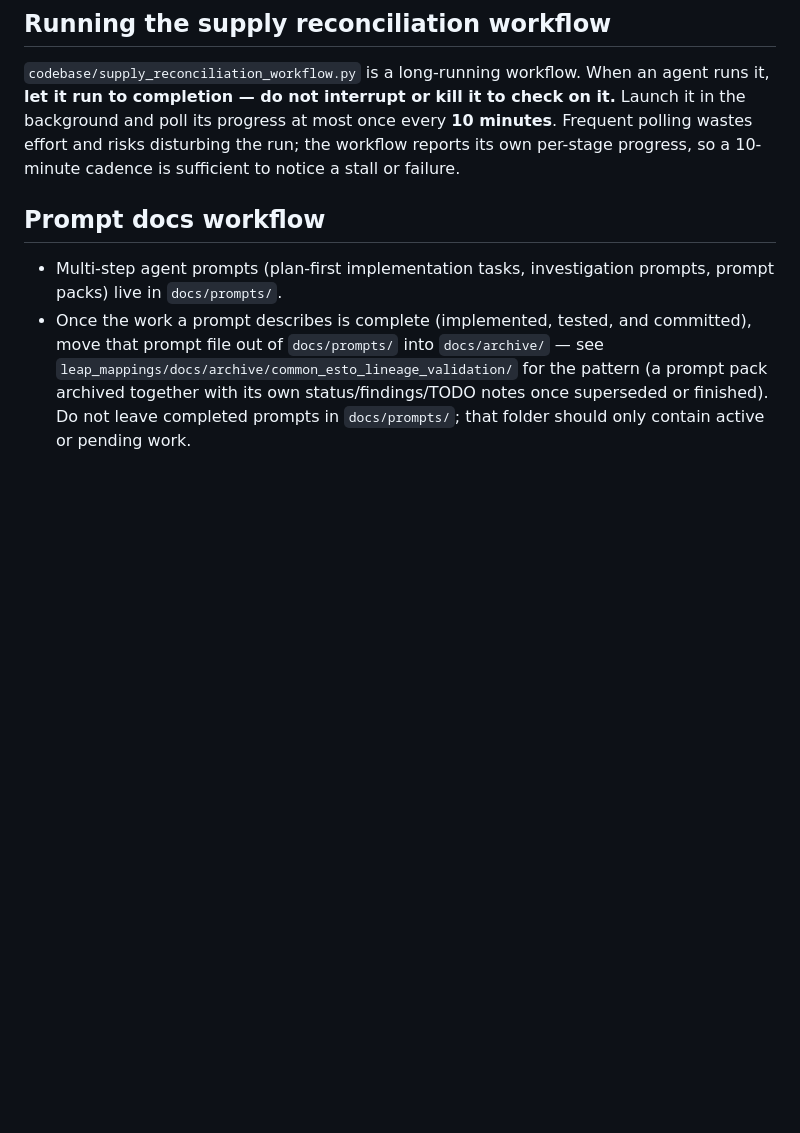
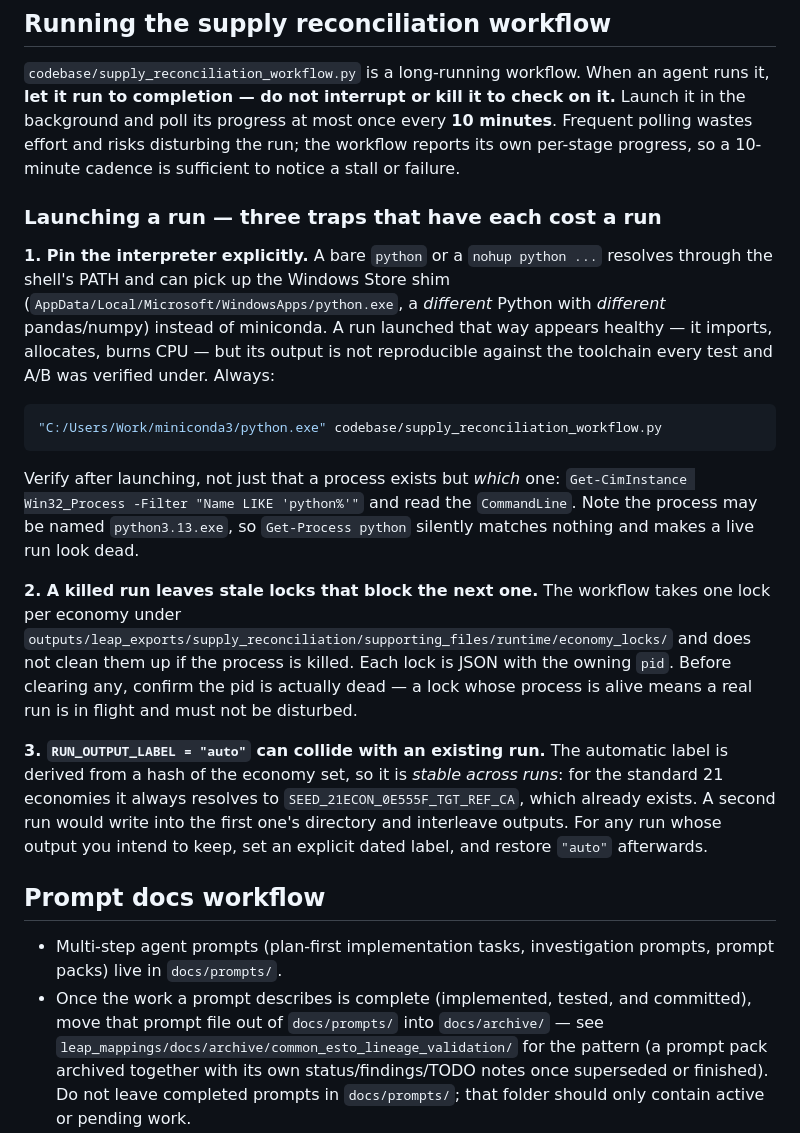
Before and after one commit to asia-pacific-energy-research-centre/leap_initialisation, a Markdown page: AGENTS.md, the part around the change. Rendered like a GitHub page; blank space fills up the shorter version.

Commit message:
codex: record the three run-launch traps that have each cost a run
AGENTS.md already said to use miniconda for Python; what it did not say was
how a launch silently gets a different one, or what a killed run leaves behind.
All three were hit in the 2026-07-21/22 session.

1. Pin the interpreter. `nohup python ...` resolves through the shell PATH and
   can pick up the Windows Store shim - a different Python with different
   pandas/numpy (3.0.3/2.4.6 vs the project's 3.0.1/2.4.2). The run looks
   healthy but its output is not reproducible against the toolchain every test
   and A/B was verified under. Also records that the process may be named
   python3.13.exe, so `Get-Process python` matches nothing and makes a live run
   look dead - which happened, and nearly led to a second run being started on
   top of a healthy one.

2. Killed runs leave one stale lock per economy and nothing cleans them up.
   Documents where they live and that the owning pid must be confirmed dead
   before clearing - a live pid means a real run is in flight.

3. RUN_OUTPUT_LABEL="auto" is derived from a hash of the economy set and is
   therefore stable across runs: the standard 21 economies always resolve to
   SEED_21ECON_0E555F_TGT_REF_CA, which already exists on disk. A second run
   writes into the first one's directory.

Co-Authored-By: Claude Opus 4.8 <noreply@anthropic.com>

````diff
--- a/AGENTS.md
+++ b/AGENTS.md
@@ -34,6 +34,38 @@ on it.** Launch it in the background and poll its progress at most once every
 **10 minutes**. Frequent polling wastes effort and risks disturbing the run;
 the workflow reports its own per-stage progress, so a 10-minute cadence is
 sufficient to notice a stall or failure.
+
+### Launching a run — three traps that have each cost a run
+
+**1. Pin the interpreter explicitly.** A bare `python` or a `nohup python ...`
+resolves through the shell's PATH and can pick up the Windows Store shim
+(`AppData/Local/Microsoft/WindowsApps/python.exe`, a *different* Python with
+*different* pandas/numpy) instead of miniconda. A run launched that way appears
+healthy — it imports, allocates, burns CPU — but its output is not reproducible
+against the toolchain every test and A/B was verified under. Always:
+
+```bash
+"C:/Users/Work/miniconda3/python.exe" codebase/supply_reconciliation_workflow.py
+```
+
+Verify after launching, not just that a process exists but *which* one:
+`Get-CimInstance Win32_Process -Filter "Name LIKE 'python%'"` and read the
+`CommandLine`. Note the process may be named `python3.13.exe`, so
+`Get-Process python` silently matches nothing and makes a live run look dead.
+
+**2. A killed run leaves stale locks that block the next one.** The workflow
+takes one lock per economy under
+`outputs/leap_exports/supply_reconciliation/supporting_files/runtime/economy_locks/`
+and does not clean them up if the process is killed. Each lock is JSON with the
+owning `pid`. Before clearing any, confirm the pid is actually dead — a lock
+whose process is alive means a real run is in flight and must not be disturbed.
+
+**3. `RUN_OUTPUT_LABEL = "auto"` can collide with an existing run.** The
+automatic label is derived from a hash of the economy set, so it is *stable
+across runs*: for the standard 21 economies it always resolves to
+`SEED_21ECON_0E555F_TGT_REF_CA`, which already exists. A second run would write
+into the first one's directory and interleave outputs. For any run whose output
+you intend to keep, set an explicit dated label, and restore `"auto"` afterwards.
 
 ## Prompt docs workflow
 
````
